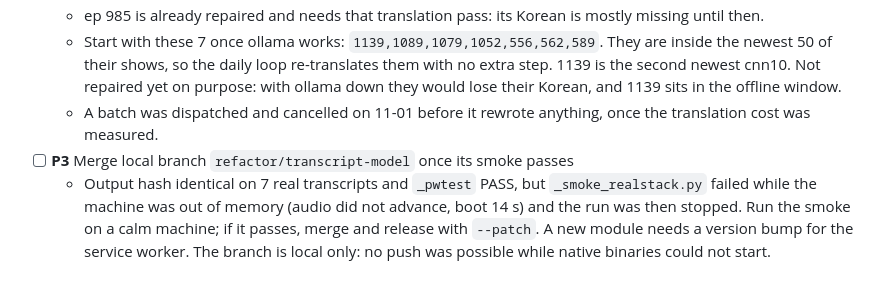
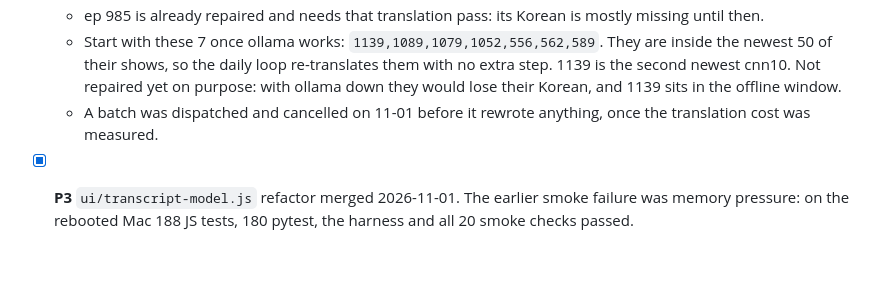
Before and after one commit to youngsancha/aep-review, a Markdown page: TASKS.md, the part around the change. GitHub-like rendering.

Commit message:
chore(tasks): close the refactor item, the smoke passes on a calm machine
Co-Authored-By: Claude Opus 5.5 <noreply@anthropic.com>
Claude-Session: https://claude.ai/code/session_01Jdhfcr3MHGpDEzm5EJsgrn

```diff
--- a/TASKS.md
+++ b/TASKS.md
@@ -232,5 +232,4 @@
   - ep 985 is already repaired and needs that translation pass: its Korean is mostly missing until then.
   - Start with these 7 once ollama works: `1139,1089,1079,1052,556,562,589`. They are inside the newest 50 of their shows, so the daily loop re-translates them with no extra step. 1139 is the second newest cnn10. Not repaired yet on purpose: with ollama down they would lose their Korean, and 1139 sits in the offline window.
   - A batch was dispatched and cancelled on 11-01 before it rewrote anything, once the translation cost was measured.
-- [ ] **P3** Merge local branch `refactor/transcript-model` once its smoke passes
-  - Output hash identical on 7 real transcripts and `_pwtest` PASS, but `_smoke_realstack.py` failed while the machine was out of memory (audio did not advance, boot 14 s) and the run was then stopped. Run the smoke on a calm machine; if it passes, merge and release with `--patch`. A new module needs a version bump for the service worker. The branch is local only: no push was possible while native binaries could not start.
+- [x] **P3** `ui/transcript-model.js` refactor merged 2026-11-01. The earlier smoke failure was memory pressure: on the rebooted Mac 188 JS tests, 180 pytest, the harness and all 20 smoke checks passed.
```
